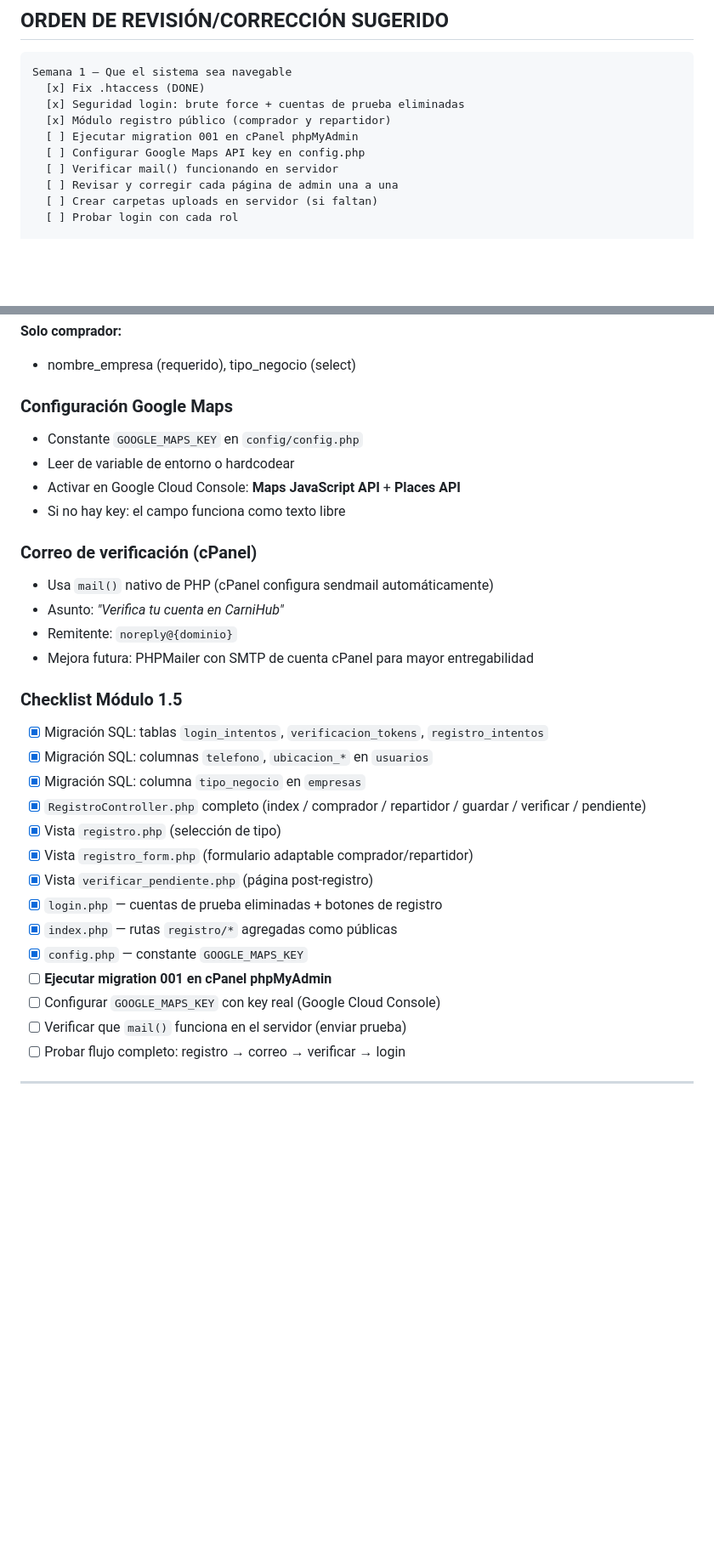
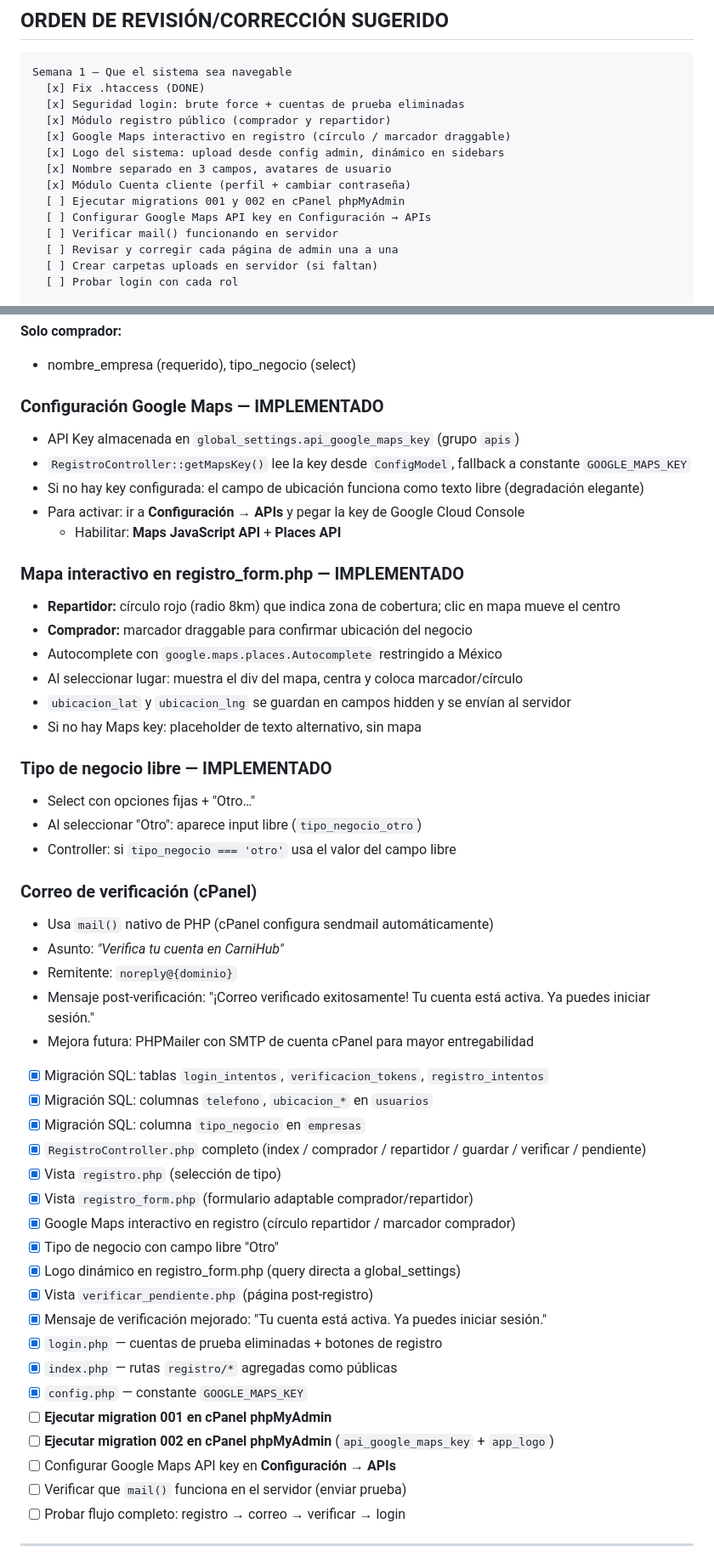
Before and after one commit to Garfopy/RESTAURANTEIDEA, a Markdown page: plan.md, 2 parts joined by grey strips. Shown at 85% size. Drawn GitHub-style; blank space fills up the shorter version.

```diff
--- a/plan.md
+++ b/plan.md
@@ -891,8 +944,12 @@ Semana 1 — Que el sistema sea navegable
   [x] Fix .htaccess (DONE)
   [x] Seguridad login: brute force + cuentas de prueba eliminadas
   [x] Módulo registro público (comprador y repartidor)
-  [ ] Ejecutar migration 001 en cPanel phpMyAdmin
-  [ ] Configurar Google Maps API key en config.php
+  [x] Google Maps interactivo en registro (círculo / marcador draggable)
+  [x] Logo del sistema: upload desde config admin, dinámico en sidebars
+  [x] Nombre separado en 3 campos, avatares de usuario
+  [x] Módulo Cuenta cliente (perfil + cambiar contraseña)
+  [ ] Ejecutar migrations 001 y 002 en cPanel phpMyAdmin
+  [ ] Configurar Google Maps API key en Configuración → APIs
   [ ] Verificar mail() funcionando en servidor
   [ ] Revisar y corregir cada página de admin una a una
   [ ] Crear carpetas uploads en servidor (si faltan)
@@ -996,31 +1053,51 @@ Semana 5 — Reportes y pulido
 **Solo comprador:**
 - nombre_empresa (requerido), tipo_negocio (select)
 
-### Configuración Google Maps
-- Constante `GOOGLE_MAPS_KEY` en `config/config.php`
-- Leer de variable de entorno o hardcodear
-- Activar en Google Cloud Console: **Maps JavaScript API** + **Places API**
-- Si no hay key: el campo funciona como texto libre
+### Configuración Google Maps — IMPLEMENTADO
+- API Key almacenada en `global_settings.api_google_maps_key` (grupo `apis`)
+- `RegistroController::getMapsKey()` lee la key desde `ConfigModel`, fallback a constante `GOOGLE_MAPS_KEY`
+- Si no hay key configurada: el campo de ubicación funciona como texto libre (degradación elegante)
+- Para activar: ir a **Configuración → APIs** y pegar la key de Google Cloud Console
+  - Habilitar: **Maps JavaScript API** + **Places API**
+
+### Mapa interactivo en registro_form.php — IMPLEMENTADO
+- **Repartidor:** círculo rojo (radio 8km) que indica zona de cobertura; clic en mapa mueve el centro
+- **Comprador:** marcador draggable para confirmar ubicación del negocio
+- Autocomplete con `google.maps.places.Autocomplete` restringido a México
+- Al seleccionar lugar: muestra el div del mapa, centra y coloca marcador/círculo
+- `ubicacion_lat` y `ubicacion_lng` se guardan en campos hidden y se envían al servidor
+- Si no hay Maps key: placeholder de texto alternativo, sin mapa
+
+### Tipo de negocio libre — IMPLEMENTADO
+- Select con opciones fijas + "Otro…"
+- Al seleccionar "Otro": aparece input libre (`tipo_negocio_otro`)
+- Controller: si `tipo_negocio === 'otro'` usa el valor del campo libre
 
 ### Correo de verificación (cPanel)
 - Usa `mail()` nativo de PHP (cPanel configura sendmail automáticamente)
 - Asunto: *"Verifica tu cuenta en CarniHub"*
 - Remitente: `noreply@{dominio}`
+- Mensaje post-verificación: "¡Correo verificado exitosamente! Tu cuenta está activa. Ya puedes iniciar sesión."
 - Mejora futura: PHPMailer con SMTP de cuenta cPanel para mayor entregabilidad
 
-### Checklist Módulo 1.5
+
 - [x] Migración SQL: tablas `login_intentos`, `verificacion_tokens`, `registro_intentos`
 - [x] Migración SQL: columnas `telefono`, `ubicacion_*` en `usuarios`
 - [x] Migración SQL: columna `tipo_negocio` en `empresas`
 - [x] `RegistroController.php` completo (index / comprador / repartidor / guardar / verificar / pendiente)
 - [x] Vista `registro.php` (selección de tipo)
 - [x] Vista `registro_form.php` (formulario adaptable comprador/repartidor)
+- [x] Google Maps interactivo en registro (círculo repartidor / marcador comprador)
+- [x] Tipo de negocio con campo libre "Otro"
+- [x] Logo dinámico en registro_form.php (query directa a global_settings)
 - [x] Vista `verificar_pendiente.php` (página post-registro)
+- [x] Mensaje de verificación mejorado: "Tu cuenta está activa. Ya puedes iniciar sesión."
 - [x] `login.php` — cuentas de prueba eliminadas + botones de registro
 - [x] `index.php` — rutas `registro/*` agregadas como públicas
 - [x] `config.php` — constante `GOOGLE_MAPS_KEY`
 - [ ] **Ejecutar migration 001 en cPanel phpMyAdmin**
-- [ ] Configurar `GOOGLE_MAPS_KEY` con key real (Google Cloud Console)
+- [ ] **Ejecutar migration 002 en cPanel phpMyAdmin** (`api_google_maps_key` + `app_logo`)
+- [ ] Configurar Google Maps API key en **Configuración → APIs**
 - [ ] Verificar que `mail()` funciona en el servidor (enviar prueba)
 - [ ] Probar flujo completo: registro → correo → verificar → login
 
```
Also changed, not shown: other parts of plan.md (+74 -21 lines).
